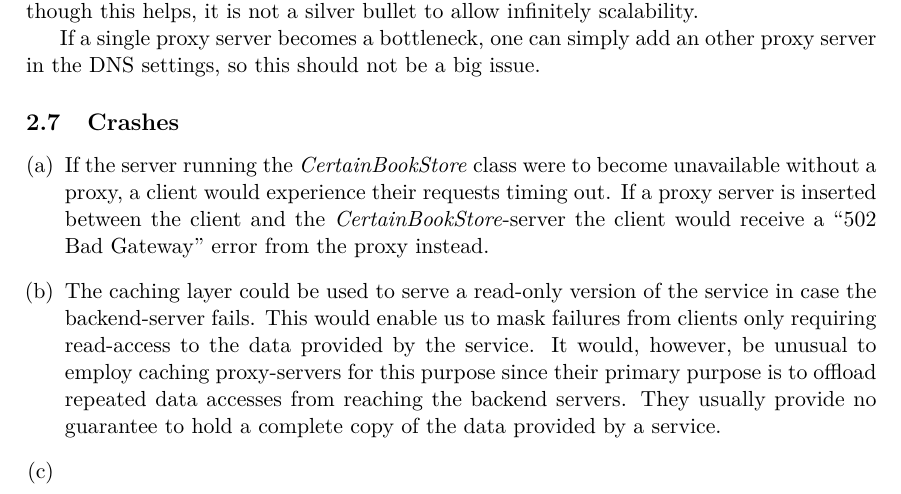
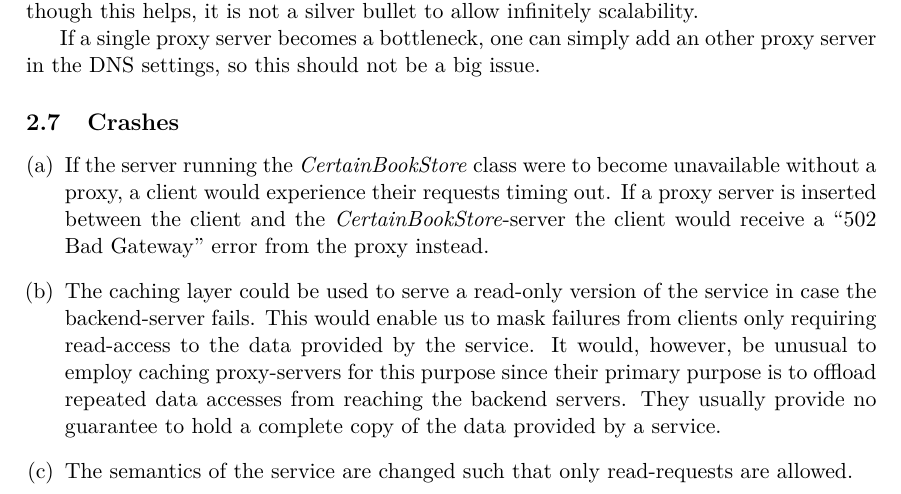
Before and after one commit to vikt0r0/acs-2015, a LaTeX problem sheet (assign1/report/acs-assignment1.tex): part of page 6 of 6, cut so that both start at the same text. Compiled offline with pdfLaTeX.

Commit message:
More 3.7

```diff
--- a/assign1/report/acs-assignment1.tex
+++ b/assign1/report/acs-assignment1.tex
@@ -320,7 +320,8 @@ server in the DNS settings, so this should not be a big issue.
   this purpose since their primary purpose is to offload repeated data accesses
   from reaching the backend servers. They usually provide no guarantee to hold a
   complete copy of the data provided by a service.
-\item
+\item The semantics of the service are changed such that only read-requests are
+  allowed.
 \end{enumerate}
 
 
```
